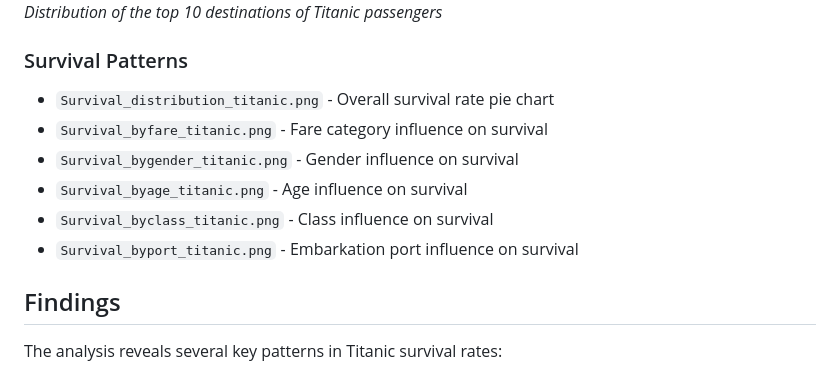
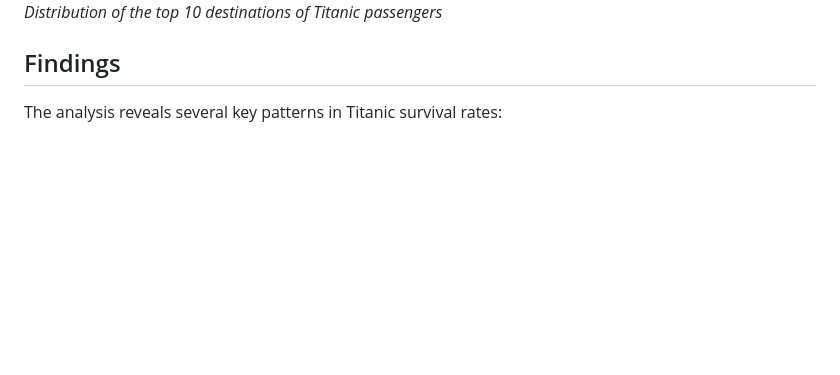
Before and after one commit to aboualiee/Titanic_Survival_Analytics_with_R, a Markdown page: README.md, the part around the change. Rendered like a GitHub page; blank space fills up the shorter version.

```diff
--- a/README.md
+++ b/README.md
@@ -130,14 +130,6 @@ Stacked and side-by-side bar charts visualize these relationships.
 ![Top Destinations](plots/Destination_distribution_titanic.png)
 *Distribution of the top 10 destinations of Titanic passengers*
 
-### Survival Patterns
-- `Survival_distribution_titanic.png` - Overall survival rate pie chart
-- `Survival_byfare_titanic.png` - Fare category influence on survival
-- `Survival_bygender_titanic.png` - Gender influence on survival
-- `Survival_byage_titanic.png` - Age influence on survival
-- `Survival_byclass_titanic.png` - Class influence on survival
-- `Survival_byport_titanic.png` - Embarkation port influence on survival
-
 ## Findings
 The analysis reveals several key patterns in Titanic survival rates:
 
```
